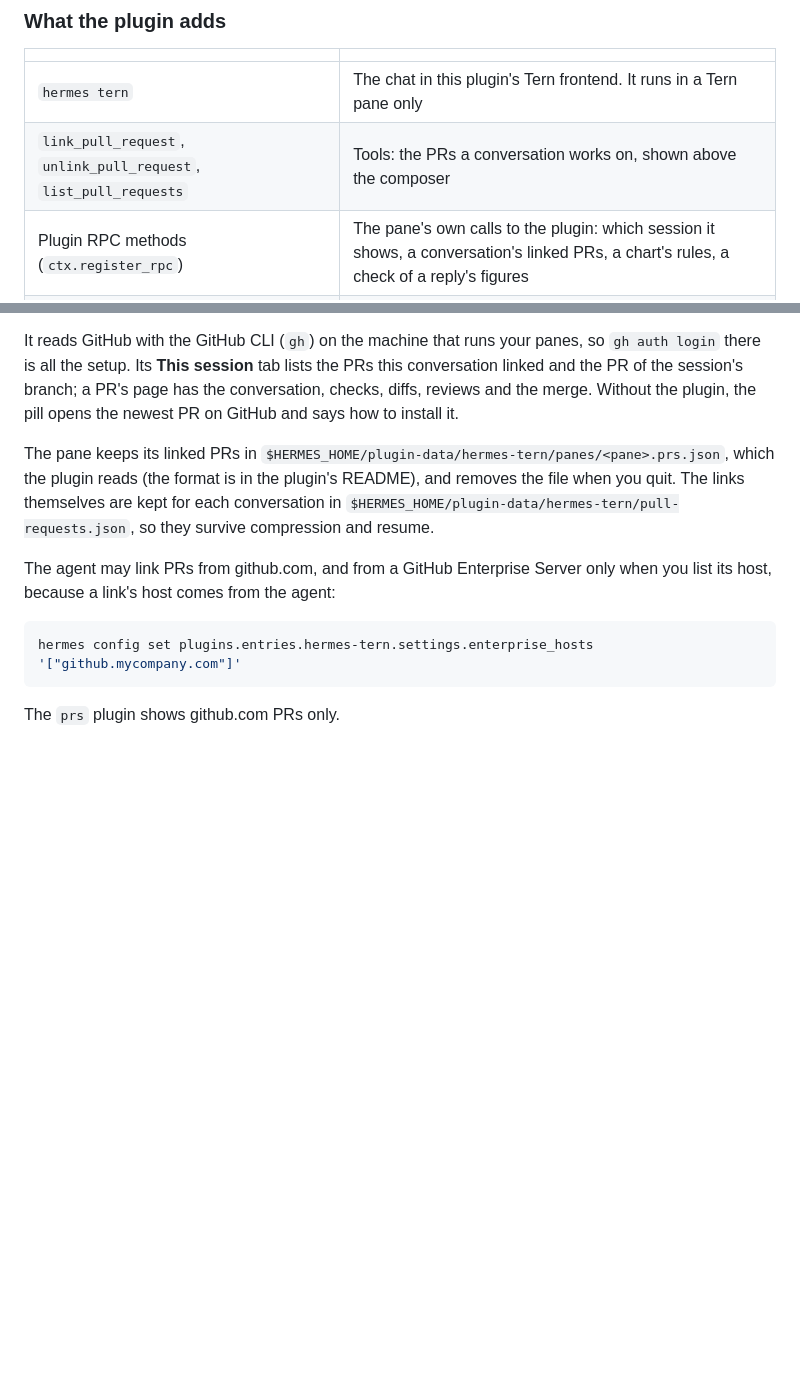
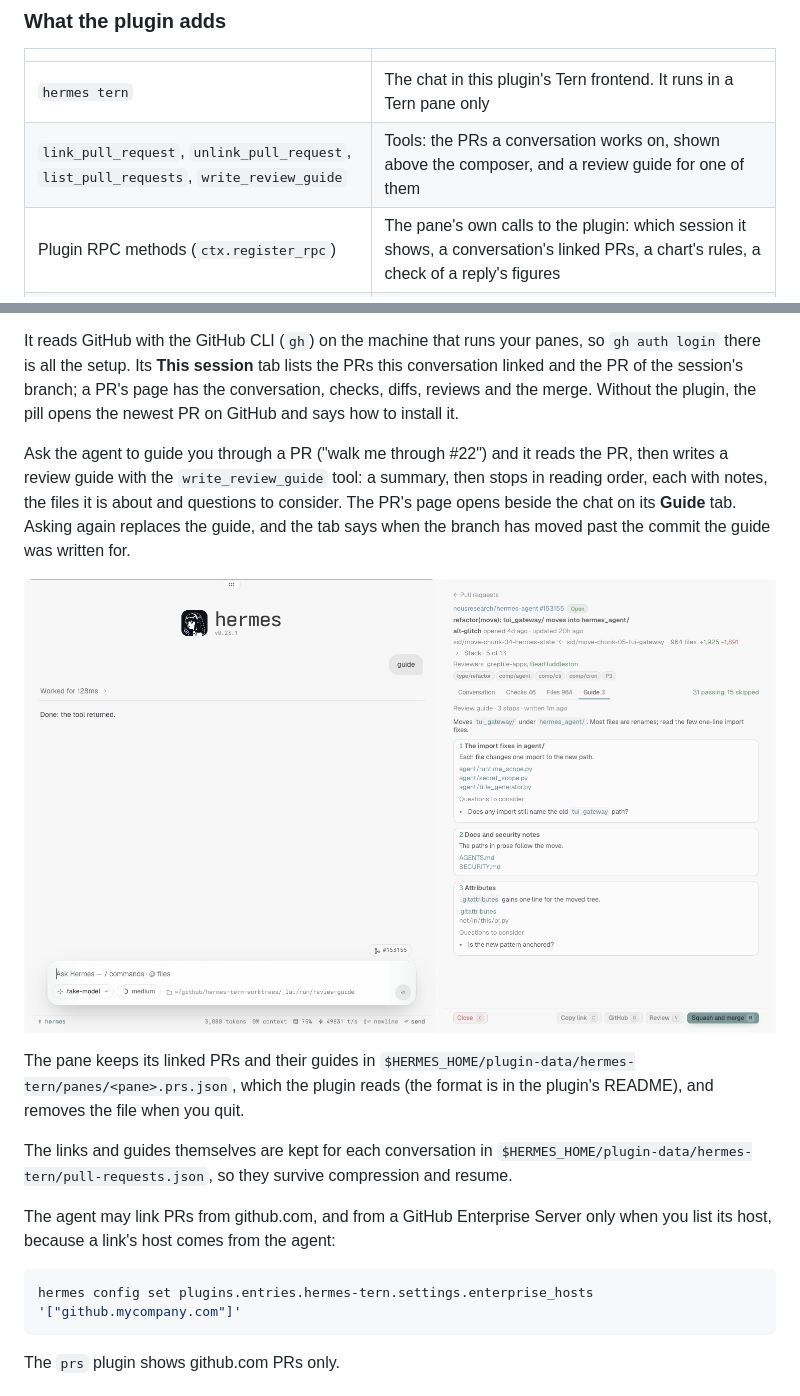
Before and after one commit to alt-glitch/hermes-tern, a Markdown page: README.md, 2 parts joined by grey strips. Drawn GitHub-style; pictures changed too: docs/images/prs-guide.png (added); blank space fills up the shorter version.

```diff
--- a/README.md
+++ b/README.md
@@ -57,7 +57,7 @@ A pane remembers its conversation. If `hermes tern` dies in a pane (a crash, a k
 | | |
 | --- | --- |
 | `hermes tern` | The chat in this plugin's Tern frontend. It runs in a Tern pane only |
-| `link_pull_request`, `unlink_pull_request`, `list_pull_requests` | Tools: the PRs a conversation works on, shown above the composer |
+| `link_pull_request`, `unlink_pull_request`, `list_pull_requests`, `write_review_guide` | Tools: the PRs a conversation works on, shown above the composer, and a review guide for one of them |
 | Plugin RPC methods (`ctx.register_rpc`) | The pane's own calls to the plugin: which session it shows, a conversation's linked PRs, a chart's rules, a check of a reply's figures |
 | Per-session environment (`ctx.register_session_env`) | The agent's shell commands run with the chat's `TERN_PANE`, so `tern open` works beside the chat |
 | `tern_charts` auxiliary task | Writes the rules behind a background process's live chart (`auxiliary.tern_charts` picks its model) |
@@ -160,7 +160,13 @@ tern plugin install github.com/alt-glitch/tern-plugins/prs
 
 It reads GitHub with the GitHub CLI (`gh`) on the machine that runs your panes, so `gh auth login` there is all the setup. Its **This session** tab lists the PRs this conversation linked and the PR of the session's branch; a PR's page has the conversation, checks, diffs, reviews and the merge. Without the plugin, the pill opens the newest PR on GitHub and says how to install it.
 
-The pane keeps its linked PRs in `$HERMES_HOME/plugin-data/hermes-tern/panes/<pane>.prs.json`, which the plugin reads (the format is in the plugin's README), and removes the file when you quit. The links themselves are kept for each conversation in `$HERMES_HOME/plugin-data/hermes-tern/pull-requests.json`, so they survive compression and resume.
+Ask the agent to guide you through a PR ("walk me through #22") and it reads the PR, then writes a review guide with the `write_review_guide` tool: a summary, then stops in reading order, each with notes, the files it is about and questions to consider. The PR's page opens beside the chat on its **Guide** tab. Asking again replaces the guide, and the tab says when the branch has moved past the commit the guide was written for.
+
+<p align="center"><img alt="The chat after asking for a guide, beside the prs block on the Guide tab of NousResearch/hermes-agent#153155: a summary and three numbered stops with notes, files and questions" src="docs/images/prs-guide.png" width="760"></p>
+
+The pane keeps its linked PRs and their guides in `$HERMES_HOME/plugin-data/hermes-tern/panes/<pane>.prs.json`, which the plugin reads (the format is in the plugin's README), and removes the file when you quit.
+
+The links and guides themselves are kept for each conversation in `$HERMES_HOME/plugin-data/hermes-tern/pull-requests.json`, so they survive compression and resume.
 
 The agent may link PRs from github.com, and from a GitHub Enterprise Server only when you list its host, because a link's host comes from the agent:
 
```
Also changed, not shown: 12 other files.
